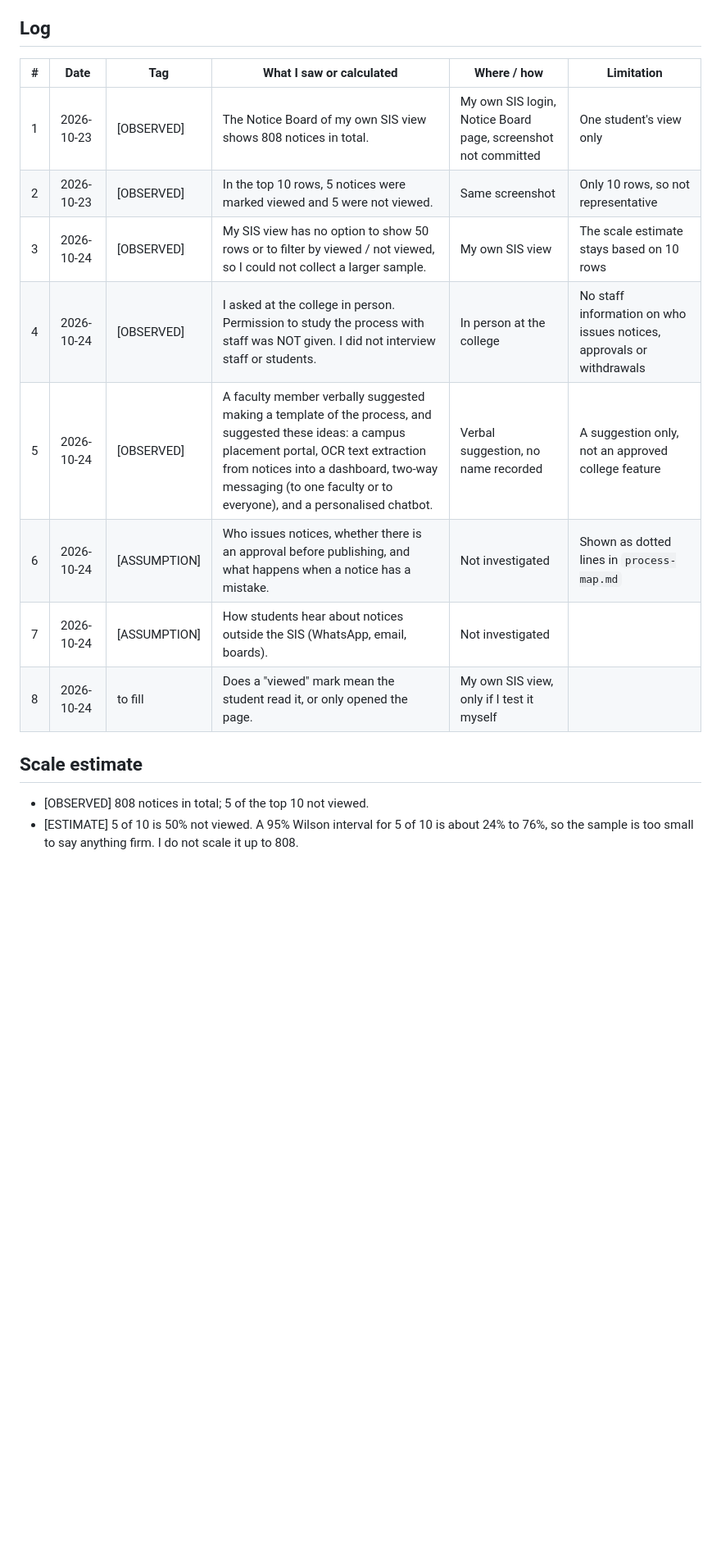
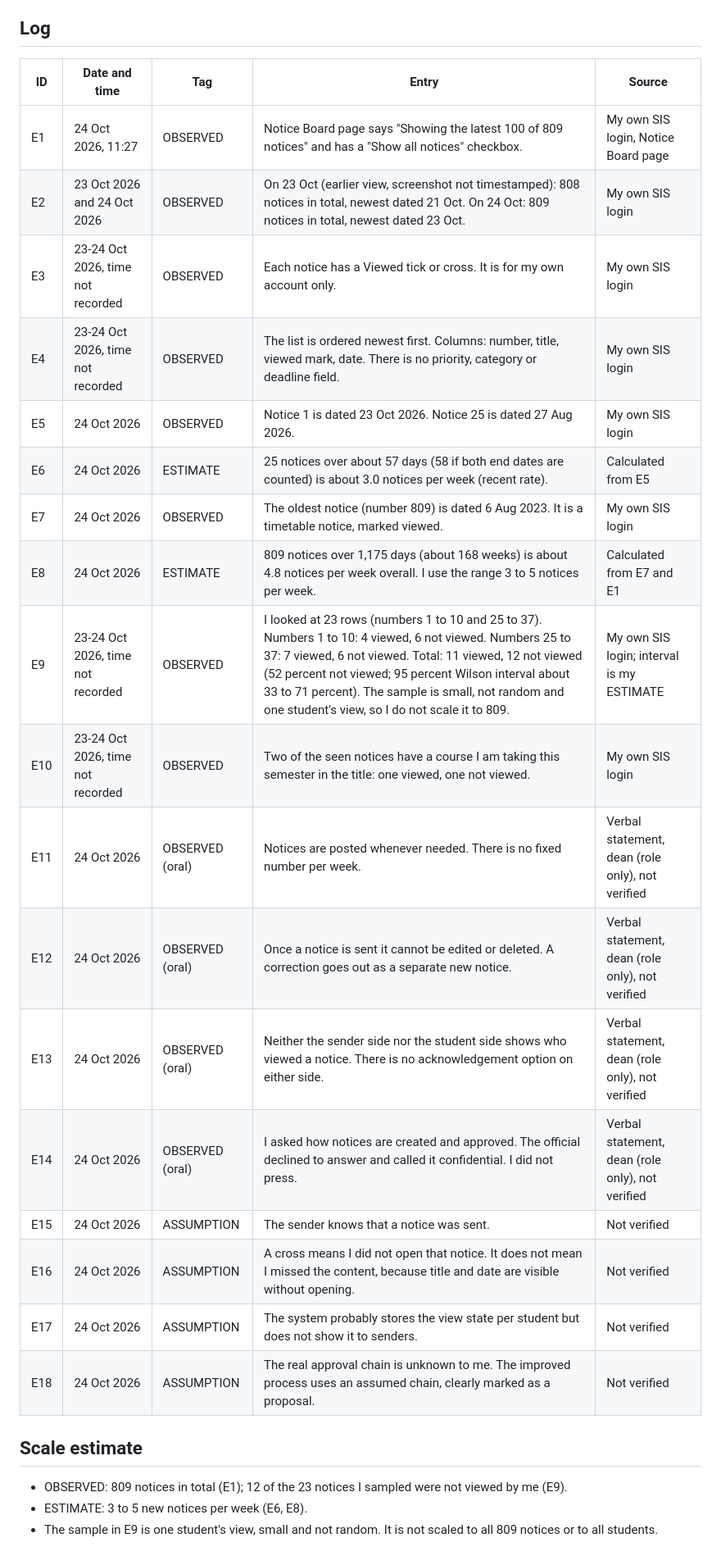
Before and after one commit to vrushalishrianantsavant23-cmyk/Evidence-First-Campus, a Markdown page: task1/evidence-log.md, the part around one of its changes. Shown at 82% size. GitHub-like rendering; blank space fills up the shorter version.

```diff
--- a/task1/evidence-log.md
+++ b/task1/evidence-log.md
@@ -9,18 +13,29 @@ Rules for this log:
 
 ## Log
 
-| # | Date | Tag | What I saw or calculated | Where / how | Limitation |
-|---|------|-----|--------------------------|-------------|------------|
-| 1 | 2026-10-23 | [OBSERVED] | The Notice Board of my own SIS view shows 808 notices in total. | My own SIS login, Notice Board page, screenshot not committed | One student's view only |
-| 2 | 2026-10-23 | [OBSERVED] | In the top 10 rows, 5 notices were marked viewed and 5 were not viewed. | Same screenshot | Only 10 rows, so not representative |
-| 3 | 2026-10-24 | [OBSERVED] | My SIS view has no option to show 50 rows or to filter by viewed / not viewed, so I could not collect a larger sample. | My own SIS view | The scale estimate stays based on 10 rows |
-| 4 | 2026-10-24 | [OBSERVED] | I asked at the college in person. Permission to study the process with staff was NOT given. I did not interview staff or students. | In person at the college | No staff information on who issues notices, approvals or withdrawals |
-| 5 | 2026-10-24 | [OBSERVED] | A faculty member verbally suggested making a template of the process, and suggested these ideas: a campus placement portal, OCR text extraction from notices into a dashboard, two-way messaging (to one faculty or to everyone), and a personalised chatbot. | Verbal suggestion, no name recorded | A suggestion only, not an approved college feature |
-| 6 | 2026-10-24 | [ASSUMPTION] | Who issues notices, whether there is an approval before publishing, and what happens when a notice has a mistake. | Not investigated | Shown as dotted lines in `process-map.md` |
-| 7 | 2026-10-24 | [ASSUMPTION] | How students hear about notices outside the SIS (WhatsApp, email, boards). | Not investigated | |
-| 8 | 2026-10-24 | to fill | Does a "viewed" mark mean the student read it, or only opened the page. | My own SIS view, only if I test it myself | |
+| ID | Date and time | Tag | Entry | Source |
+|----|---------------|-----|-------|--------|
+| E1 | 24 Oct 2026, 11:27 | OBSERVED | Notice Board page says "Showing the latest 100 of 809 notices" and has a "Show all notices" checkbox. | My own SIS login, Notice Board page |
+| E2 | 23 Oct 2026 and 24 Oct 2026 | OBSERVED | On 23 Oct (earlier view, screenshot not timestamped): 808 notices in total, newest dated 21 Oct. On 24 Oct: 809 notices in total, newest dated 23 Oct. | My own SIS login |
+| E3 | 23-24 Oct 2026, time not recorded | OBSERVED | Each notice has a Viewed tick or cross. It is for my own account only. | My own SIS login |
+| E4 | 23-24 Oct 2026, time not recorded | OBSERVED | The list is ordered newest first. Columns: number, title, viewed mark, date. There is no priority, category or deadline field. | My own SIS login |
+| E5 | 24 Oct 2026 | OBSERVED | Notice 1 is dated 23 Oct 2026. Notice 25 is dated 27 Aug 2026. | My own SIS login |
+| E6 | 24 Oct 2026 | ESTIMATE | 25 notices over about 57 days (58 if both end dates are counted) is about 3.0 notices per week (recent rate). | Calculated from E5 |
+| E7 | 24 Oct 2026 | OBSERVED | The oldest notice (number 809) is dated 6 Aug 2023. It is a timetable notice, marked viewed. | My own SIS login |
+| E8 | 24 Oct 2026 | ESTIMATE | 809 notices over 1,175 days (about 168 weeks) is about 4.8 notices per week overall. I use the range 3 to 5 notices per week. | Calculated from E7 and E1 |
+| E9 | 23-24 Oct 2026, time not recorded | OBSERVED | I looked at 23 rows (numbers 1 to 10 and 25 to 37). Numbers 1 to 10: 4 viewed, 6 not viewed. Numbers 25 to 37: 7 viewed, 6 not viewed. Total: 11 viewed, 12 not viewed (52 percent not viewed; 95 percent Wilson interval about 33 to 71 percent). The sample is small, not random and one student's view, so I do not scale it to 809. | My own SIS login; interval is my ESTIMATE |
+| E10 | 23-24 Oct 2026, time not recorded | OBSERVED | Two of the seen notices have a course I am taking this semester in the title: one viewed, one not viewed. | My own SIS login |
+| E11 | 24 Oct 2026 | OBSERVED (oral) | Notices are posted whenever needed. There is no fixed number per week. | Verbal statement, dean (role only), not verified |
+| E12 | 24 Oct 2026 | OBSERVED (oral) | Once a notice is sent it cannot be edited or deleted. A correction goes out as a separate new notice. | Verbal statement, dean (role only), not verified |
+| E13 | 24 Oct 2026 | OBSERVED (oral) | Neither the sender side nor the student side shows who viewed a notice. There is no acknowledgement option on either side. | Verbal statement, dean (role only), not verified |
+| E14 | 24 Oct 2026 | OBSERVED (oral) | I asked how notices are created and approved. The official declined to answer and called it confidential. I did not press. | Verbal statement, dean (role only), not verified |
+| E15 | 24 Oct 2026 | ASSUMPTION | The sender knows that a notice was sent. | Not verified |
+| E16 | 24 Oct 2026 | ASSUMPTION | A cross means I did not open that notice. It does not mean I missed the content, because title and date are visible without opening. | Not verified |
+| E17 | 24 Oct 2026 | ASSUMPTION | The system probably stores the view state per student but does not show it to senders. | Not verified |
+| E18 | 24 Oct 2026 | ASSUMPTION | The real approval chain is unknown to me. The improved process uses an assumed chain, clearly marked as a proposal. | Not verified |
 
 ## Scale estimate
-- [OBSERVED] 808 notices in total; 5 of the top 10 not viewed.
-- [ESTIMATE] 5 of 10 is 50% not viewed. A 95% Wilson interval for 5 of 10 is about 24% to 76%, so the sample is too small to say anything firm. I do not scale it up to 808.
+- OBSERVED: 809 notices in total (E1); 12 of the 23 notices I sampled were not viewed by me (E9).
+- ESTIMATE: 3 to 5 new notices per week (E6, E8).
+- The sample in E9 is one student's view, small and not random. It is not scaled to all 809 notices or to all students.
 
```
Also changed, not shown: other parts of task1/evidence-log.md (+25 -11 lines).
